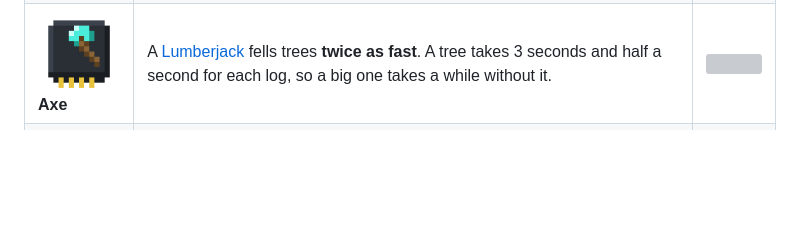
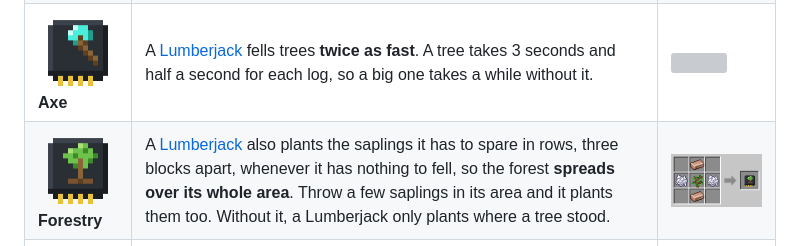
Before and after one commit to farmerfrankdev/farmerfranks-robotics-wiki, a Markdown page: Upgrades.md, the part around the change. Rendered like a GitHub page; pictures changed too: images/forestry_upgrade.png (added), images/recipes/forestry_upgrade.png (added); blank space fills up the shorter version; grey boxes are pictures that could not be loaded.

```diff
--- a/Upgrades.md
+++ b/Upgrades.md
@@ -15,4 +15,5 @@ A robot can have **one upgrade**, put in at the [Robot Workshop](Robot-Workshop.
 | ![](images/luck_upgrade.png)<br>**Luck** | A [Miner](Miner.md) gets more from ores, as with **Fortune III**. A [Fisher](Fisher.md) catches more treasure and less junk, as with **Luck of the Sea III**: about 11 treasures and 4 junk in 100 catches instead of 5 and 10. | ![](images/recipes/luck_upgrade.png) |
 | ![](images/xp_upgrade.png)<br>**XP** | A [Collector](Collector.md) also picks up **experience orbs** in its area and takes them as Liquid Experience to a tank you set in its Robot Panel. Shift + right-click a [Glass Tank](Glass-Tank.md) of it with an empty hand to take the experience. | ![](images/recipes/xp_upgrade.png) |
 | ![](images/axe_upgrade.png)<br>**Axe** | A [Lumberjack](Lumberjack.md) fells trees **twice as fast**. A tree takes 3 seconds and half a second for each log, so a big one takes a while without it. | ![](images/recipes/axe_upgrade.png) |
+| ![](images/forestry_upgrade.png)<br>**Forestry** | A [Lumberjack](Lumberjack.md) also plants the saplings it has to spare in rows, three blocks apart, whenever it has nothing to fell, so the forest **spreads over its whole area**. Throw a few saplings in its area and it plants them too. Without it, a Lumberjack only plants where a tree stood. | ![](images/recipes/forestry_upgrade.png) |
 | ![](images/combat_upgrade.png)<br>**Combat** | A [Killerbot](Killerbot.md) gets diamond swords that reach 4 blocks instead of 2 and hit twice as hard. An [ArcBot](ArcBot.md)'s arcs reach 14 blocks instead of 10 and hit harder. Both get a [Force Shield](Force-Shield.md) of 40 instead of 30. | ![](images/recipes/combat_upgrade.png) |
```
Also changed, not shown: Lumberjack.md (+3 -1 lines), 1 other file.
